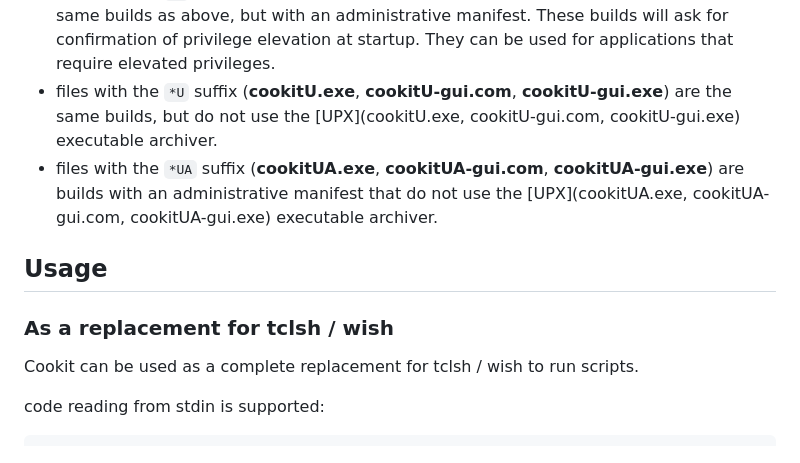
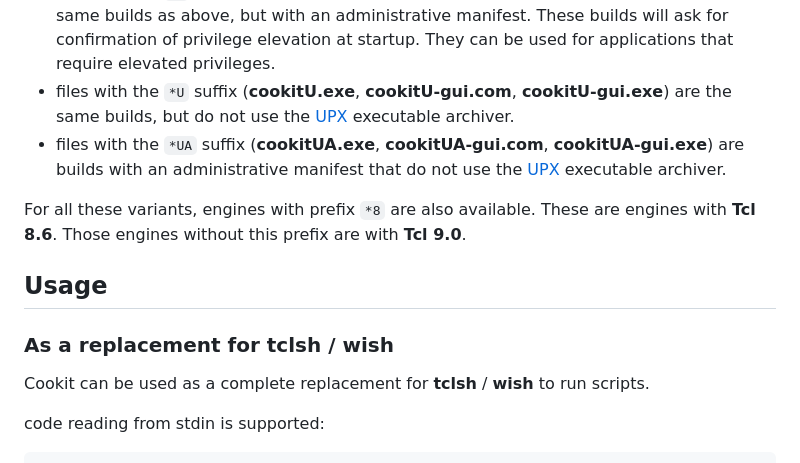
Before and after one commit to chpock/cookit, a Markdown page: README.md, the part around the change printed below. Rendered like a GitHub page.

````diff
--- a/README.md
+++ b/README.md
@@ -105,14 +105,16 @@ More engines are available for the Windows platform:
 - **cookit-gui.com** is a build with Tk, but runs as a console application by default. Tk becomes available after package requires Tk.
 - **cookit-gui.exe** is an build with Tk, but runs as a GUI application by default.
 - files with the `*A`  suffix (**cookitA.exe**, **cookitA-gui.com**, **cookitA-gui.exe**) are the same builds as above, but with an administrative manifest. These builds will ask for confirmation of privilege elevation at startup. They can be used for applications that require elevated privileges.
-- files with the `*U`  suffix (**cookitU.exe**, **cookitU-gui.com**, **cookitU-gui.exe**) are the same builds, but do not use the [UPX](cookitU.exe, cookitU-gui.com, cookitU-gui.exe) executable archiver.
-- files with the `*UA`  suffix (**cookitUA.exe**, **cookitUA-gui.com**, **cookitUA-gui.exe**) are builds with an administrative manifest that do not use the [UPX](cookitUA.exe, cookitUA-gui.com, cookitUA-gui.exe) executable archiver.
+- files with the `*U`  suffix (**cookitU.exe**, **cookitU-gui.com**, **cookitU-gui.exe**) are the same builds, but do not use the [UPX](https://github.com/upx/upx/tree/devel) executable archiver.
+- files with the `*UA`  suffix (**cookitUA.exe**, **cookitUA-gui.com**, **cookitUA-gui.exe**) are builds with an administrative manifest that do not use the [UPX](https://github.com/upx/upx/tree/devel) executable archiver.
+
+For all these variants, engines with prefix `*8` are also available. These are engines with **Tcl 8.6**. Those engines without this prefix are with **Tcl 9.0**.
 
 ## Usage
 
 ### As a replacement for tclsh / wish
 
-Cookit can be used as a complete replacement for tclsh / wish to run scripts.
+Cookit can be used as a complete replacement for **tclsh** / **wish** to run scripts.
 
 code reading from stdin is supported:
 ```shell
````
Also changed, not shown: other parts of README.md (+14 -13 lines).
